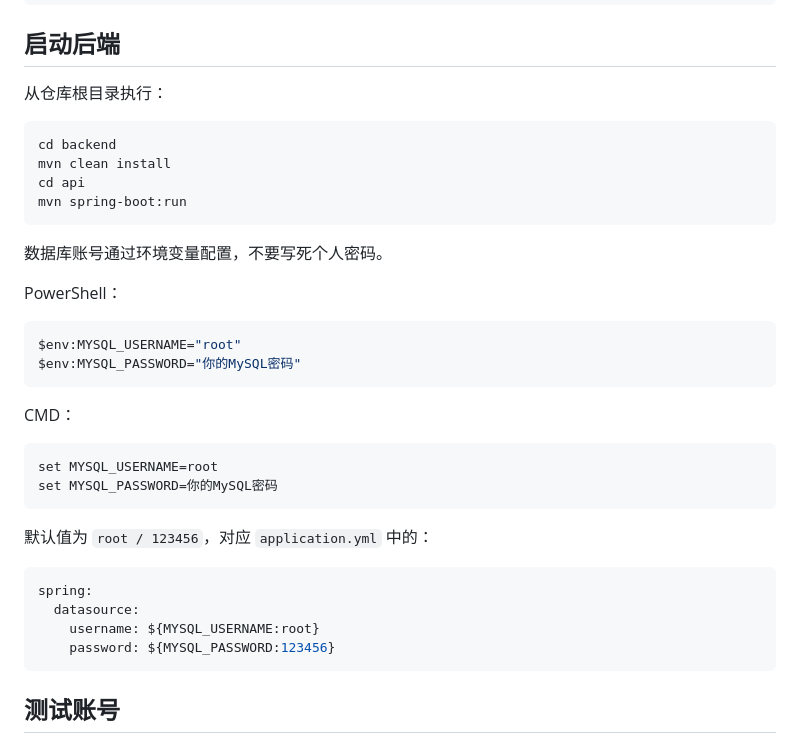
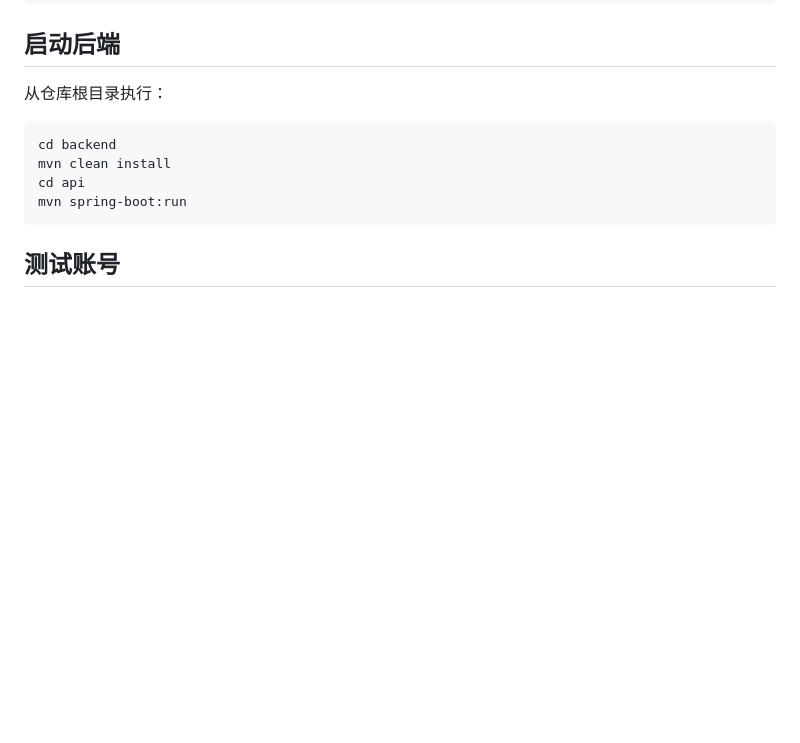
Before and after one commit to Heathsoya/ICAMPUS, a Markdown page: backend/db/README.md, the part around the change. GitHub-like rendering; blank space fills up the shorter version.

Commit message:
更新数据库模块说明文档,数据库账号和密码相关看application.yml

````diff
--- a/backend/db/README.md
+++ b/backend/db/README.md
@@ -92,31 +92,6 @@ cd backend
 mvn clean install
 cd api
 mvn spring-boot:run
-```
-
-数据库账号通过环境变量配置，不要写死个人密码。
-
-PowerShell：
-
-```powershell
-$env:MYSQL_USERNAME="root"
-$env:MYSQL_PASSWORD="你的MySQL密码"
-```
-
-CMD：
-
-```cmd
-set MYSQL_USERNAME=root
-set MYSQL_PASSWORD=你的MySQL密码
-```
-
-默认值为 `root / 123456`，对应 `application.yml` 中的：
-
-```yaml
-spring:
-  datasource:
-    username: ${MYSQL_USERNAME:root}
-    password: ${MYSQL_PASSWORD:123456}
 ```
 
 ## 测试账号
````
